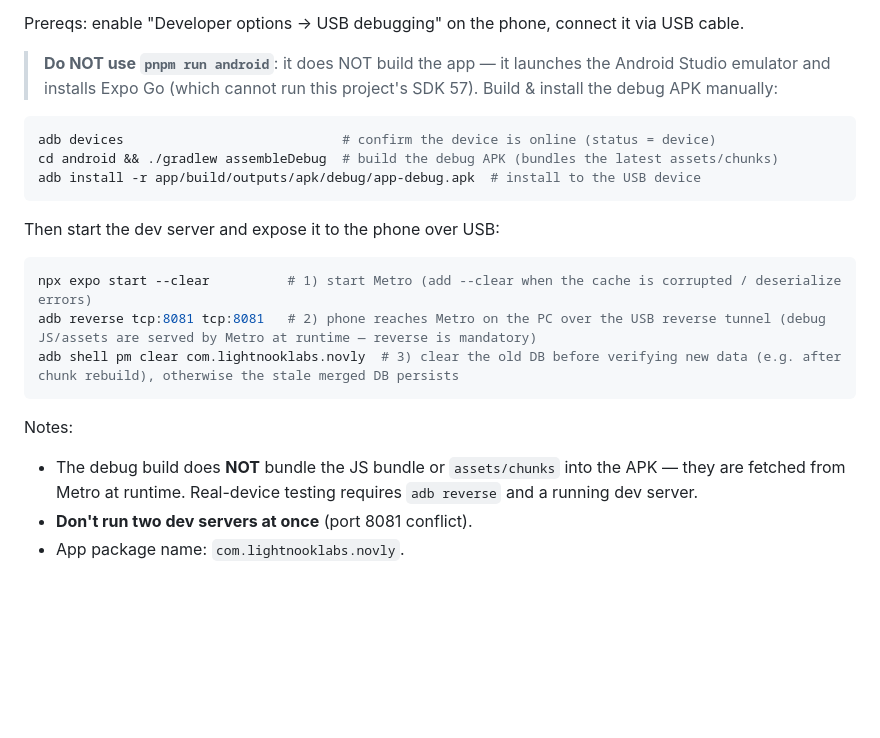
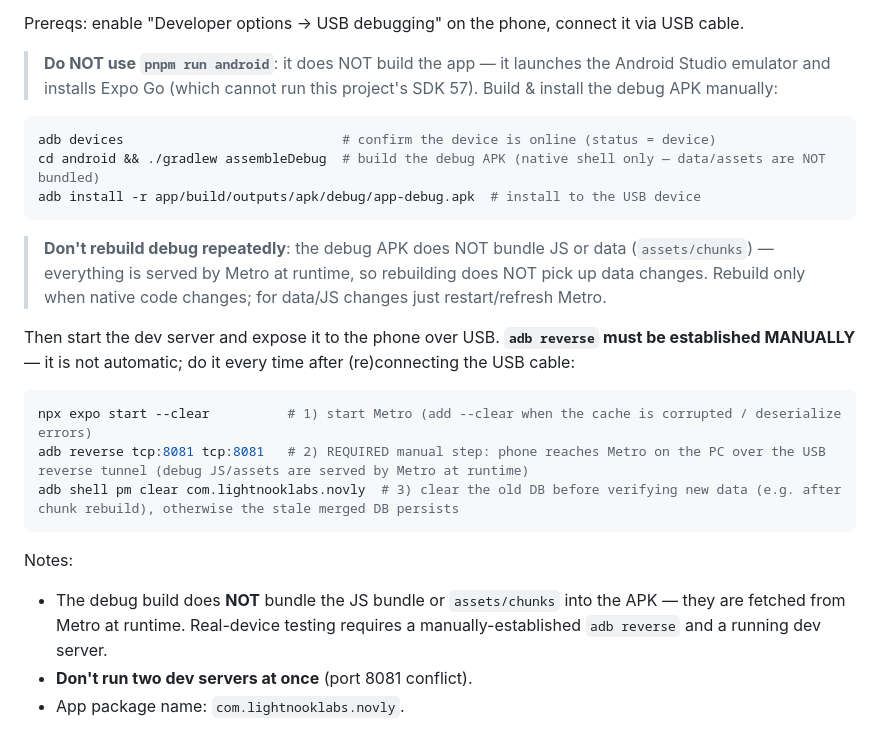
Before and after one commit to light-nook-labs/novly, a Markdown page: AGENTS.md, the part around the change. GitHub-like rendering; blank space fills up the shorter version.

Commit message:
docs: AGENTS.md 明确 adb reverse 手动建立,debug 不打包数据勿反复构建
- 修正 build_chunks 注释(debug 不含数据,由 Metro 运行时提供)
- 新增提示:数据/JS 变更只需重启 Metro,勿反复构建 debug

Co-Authored-By: AtomCode (deepseek-v4-flash) <noreply@atomgit.com>

````diff
--- a/AGENTS.md
+++ b/AGENTS.md
@@ -34,21 +34,23 @@ Prereqs: enable "Developer options → USB debugging" on the phone, connect it v
 
 ```bash
 adb devices                            # confirm the device is online (status = device)
-cd android && ./gradlew assembleDebug  # build the debug APK (bundles the latest assets/chunks)
+cd android && ./gradlew assembleDebug  # build the debug APK (native shell only — data/assets are NOT bundled)
 adb install -r app/build/outputs/apk/debug/app-debug.apk  # install to the USB device
 ```
 
-Then start the dev server and expose it to the phone over USB:
+> **Don't rebuild debug repeatedly**: the debug APK does NOT bundle JS or data (`assets/chunks`) — everything is served by Metro at runtime, so rebuilding does NOT pick up data changes. Rebuild only when native code changes; for data/JS changes just restart/refresh Metro.
+
+Then start the dev server and expose it to the phone over USB. **`adb reverse` must be established MANUALLY** — it is not automatic; do it every time after (re)connecting the USB cable:
 
 ```bash
 npx expo start --clear          # 1) start Metro (add --clear when the cache is corrupted / deserialize errors)
-adb reverse tcp:8081 tcp:8081   # 2) phone reaches Metro on the PC over the USB reverse tunnel (debug JS/assets are served by Metro at runtime — reverse is mandatory)
+adb reverse tcp:8081 tcp:8081   # 2) REQUIRED manual step: phone reaches Metro on the PC over the USB reverse tunnel (debug JS/assets are served by Metro at runtime)
 adb shell pm clear com.lightnooklabs.novly  # 3) clear the old DB before verifying new data (e.g. after chunk rebuild), otherwise the stale merged DB persists
 ```
 
 Notes:
 
-- The debug build does **NOT** bundle the JS bundle or `assets/chunks` into the APK — they are fetched from Metro at runtime. Real-device testing requires `adb reverse` and a running dev server.
+- The debug build does **NOT** bundle the JS bundle or `assets/chunks` into the APK — they are fetched from Metro at runtime. Real-device testing requires a manually-established `adb reverse` and a running dev server.
 - **Don't run two dev servers at once** (port 8081 conflict).
 - App package name: `com.lightnooklabs.novly`.
 
````
